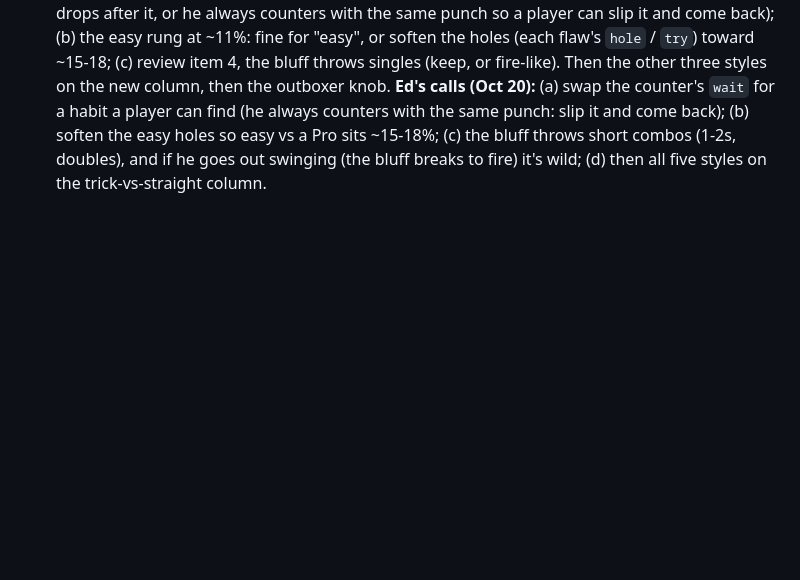
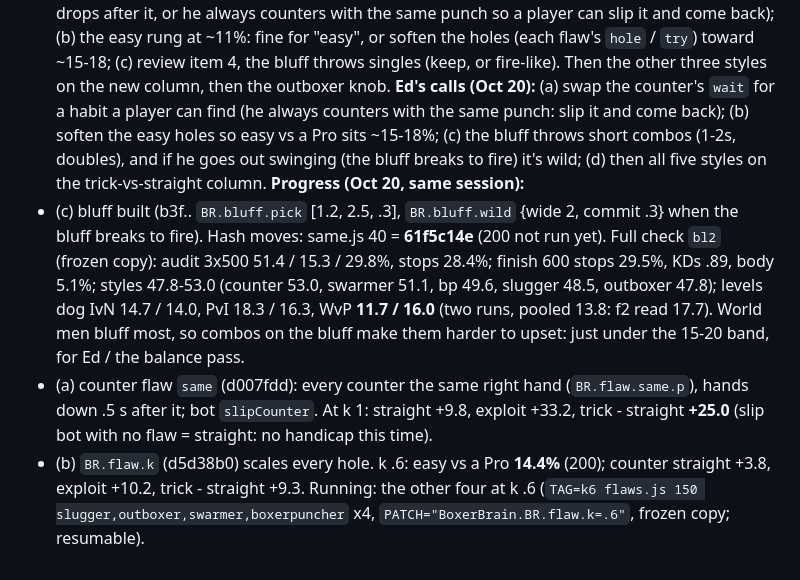
Before and after one commit to Ednerrd/Last-Bell, a Markdown page: docs/BRAIN.md, the part around the change. GitHub-like rendering; blank space fills up the shorter version.

Commit message:
BRAIN.md: progress on Ed's f3 calls (bluff check numbers, counter habit, flaw.k)
Co-Authored-By: Claude Opus 5.5 <noreply@anthropic.com>
Claude-Session: https://claude.ai/code/session_01PrTScrDHRvQHog9bz498gR

```diff
--- a/docs/BRAIN.md
+++ b/docs/BRAIN.md
@@ -937,3 +937,7 @@ Done (ef93576, dc202f8; plug-in only, hash 4a735ef6 / 40 = 76371bc7 holds): **3*
 - **Easy rung vs a Pro: 10.9% with the flaw, 19.7% without** (P2 said 21.7). The flaws hurt him vs anyone, not just the trick: "straight barely changes" doesn't hold vs a Pro.
 **Open for Ed:** (a) the counter's flaw: keep `wait` (a general weakness, not a hole you find) or swap it for one a trick beats and straight play doesn't (a habit: he only counters the right hand and his own right drops after it, or he always counters with the same punch so a player can slip it and come back); (b) the easy rung at ~11%: fine for "easy", or soften the holes (each flaw's `hole` / `try`) toward ~15-18; (c) review item 4, the bluff throws singles (keep, or fire-like). Then the other three styles on the new column, then the outboxer knob.
 **Ed's calls (Oct 20):** (a) swap the counter's `wait` for a habit a player can find (he always counters with the same punch: slip it and come back); (b) soften the easy holes so easy vs a Pro sits ~15-18%; (c) the bluff throws short combos (1-2s, doubles), and if he goes out swinging (the bluff breaks to fire) it's wild; (d) then all five styles on the trick-vs-straight column.
+**Progress (Oct 20, same session):**
+- (c) bluff built (b3f.. `BR.bluff.pick` [1.2, 2.5, .3], `BR.bluff.wild` {wide 2, commit .3} when the bluff breaks to fire). Hash moves: same.js 40 = **61f5c14e** (200 not run yet). Full check `bl2` (frozen copy): audit 3x500 51.4 / 15.3 / 29.8%, stops 28.4%; finish 600 stops 29.5%, KDs .89, body 5.1%; styles 47.8-53.0 (counter 53.0, swarmer 51.1, bp 49.6, slugger 48.5, outboxer 47.8); levels dog IvN 14.7 / 14.0, PvI 18.3 / 16.3, WvP **11.7 / 16.0** (two runs, pooled 13.8: f2 read 17.7). World men bluff most, so combos on the bluff make them harder to upset: just under the 15-20 band, for Ed / the balance pass.
+- (a) counter flaw `same` (d007fdd): every counter the same right hand (`BR.flaw.same.p`), hands down .5 s after it; bot `slipCounter`. At k 1: straight +9.8, exploit +33.2, trick - straight **+25.0** (slip bot with no flaw = straight: no handicap this time).
+- (b) `BR.flaw.k` (d5d38b0) scales every hole. k .6: easy vs a Pro **14.4%** (200); counter straight +3.8, exploit +10.2, trick - straight +9.3. Running: the other four at k .6 (`TAG=k6 flaws.js 150 slugger,outboxer,swarmer,boxerpuncher` x4, `PATCH="BoxerBrain.BR.flaw.k=.6"`, frozen copy; resumable).
```
